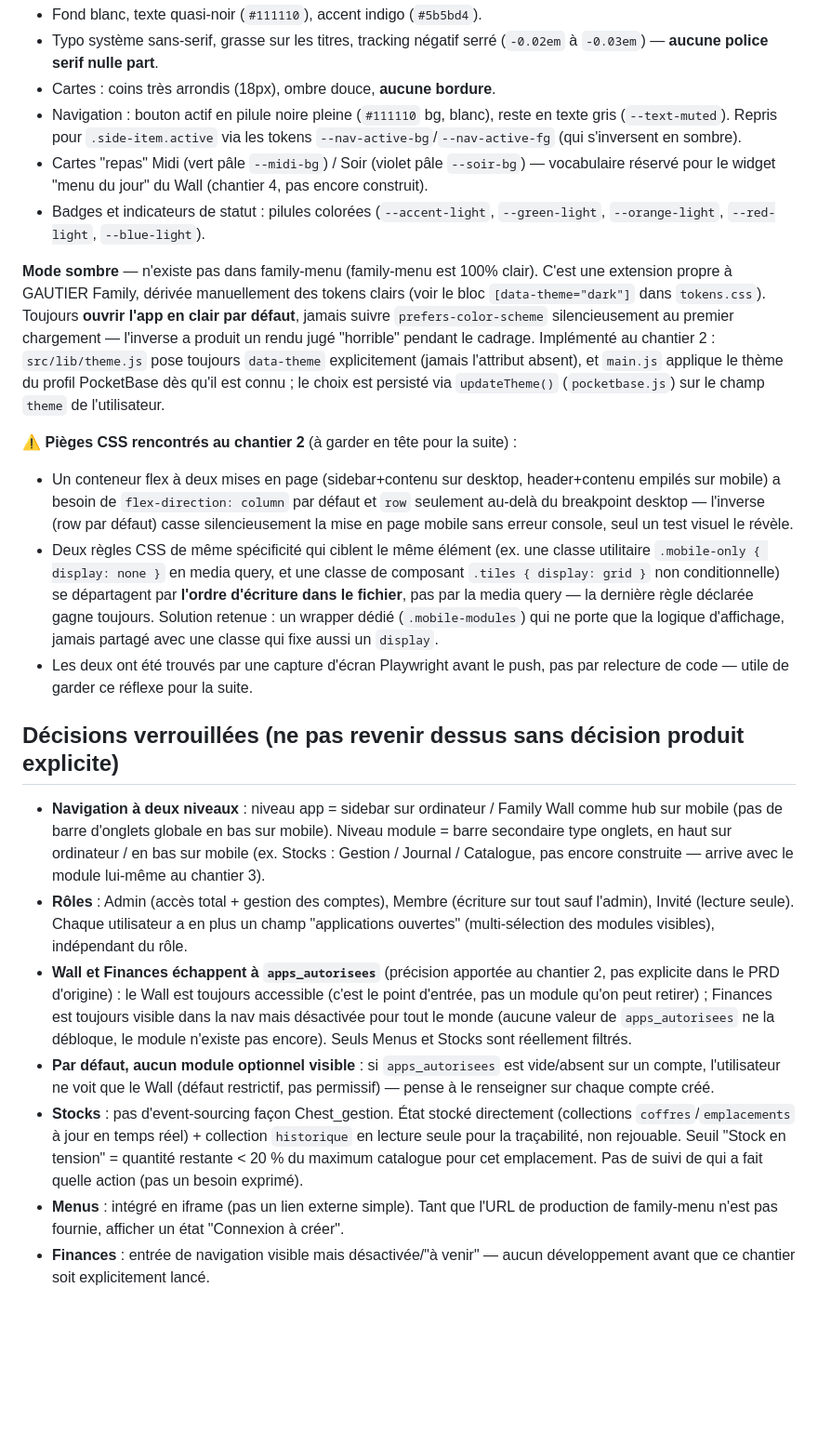
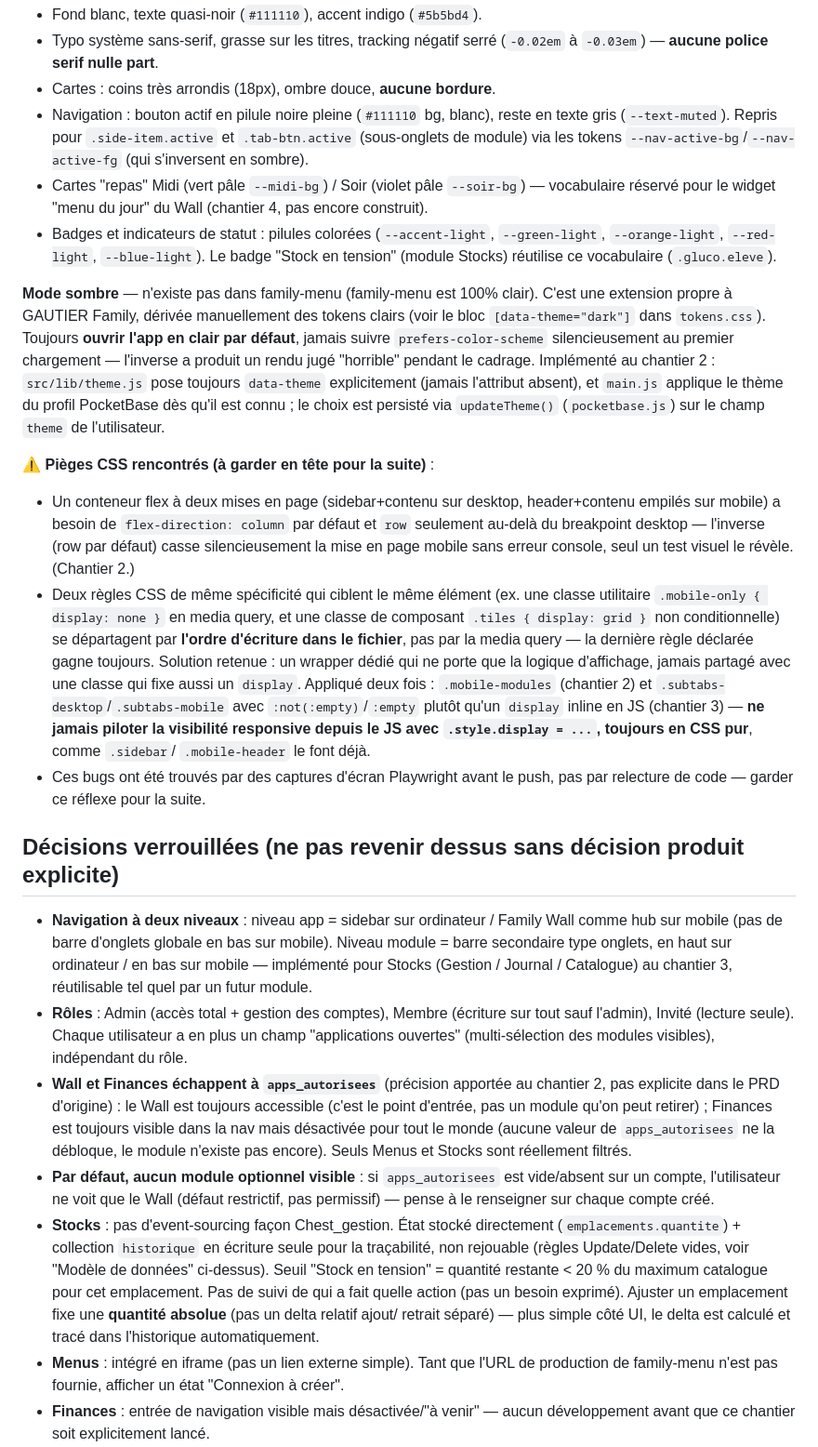
Before and after one commit to drewing-eng/family-app, a Markdown page: CLAUDE.md, the part around one of its changes. Shown at 93% size. Drawn GitHub-style; blank space fills up the shorter version.

```diff
--- a/CLAUDE.md
+++ b/CLAUDE.md
@@ -133,13 +192,15 @@ Résumé du design réel :
   (`-0.02em` à `-0.03em`) — **aucune police serif nulle part**.
 - Cartes : coins très arrondis (18px), ombre douce, **aucune bordure**.
 - Navigation : bouton actif en pilule noire pleine (`#111110` bg, blanc),
-  reste en texte gris (`--text-muted`). Repris pour `.side-item.active` via
-  les tokens `--nav-active-bg`/`--nav-active-fg` (qui s'inversent en sombre).
+  reste en texte gris (`--text-muted`). Repris pour `.side-item.active` et
+  `.tab-btn.active` (sous-onglets de module) via les tokens
+  `--nav-active-bg`/`--nav-active-fg` (qui s'inversent en sombre).
 - Cartes "repas" Midi (vert pâle `--midi-bg`) / Soir (violet pâle
   `--soir-bg`) — vocabulaire réservé pour le widget "menu du jour" du Wall
   (chantier 4, pas encore construit).
 - Badges et indicateurs de statut : pilules colorées (`--accent-light`,
-  `--green-light`, `--orange-light`, `--red-light`, `--blue-light`).
+  `--green-light`, `--orange-light`, `--red-light`, `--blue-light`). Le badge
+  "Stock en tension" (module Stocks) réutilise ce vocabulaire (`.gluco.eleve`).
 
 **Mode sombre** — n'existe pas dans family-menu (family-menu est 100% clair).
 C'est une extension propre à GAUTIER Family, dérivée manuellement des tokens
@@ -152,29 +213,34 @@ pose toujours `data-theme` explicitement (jamais l'attribut absent), et
 choix est persisté via `updateTheme()` (`pocketbase.js`) sur le champ
 `theme` de l'utilisateur.
 
-⚠️ **Pièges CSS rencontrés au chantier 2** (à garder en tête pour la suite) :
+⚠️ **Pièges CSS rencontrés (à garder en tête pour la suite)** :
 - Un conteneur flex à deux mises en page (sidebar+contenu sur desktop,
   header+contenu empilés sur mobile) a besoin de `flex-direction: column`
   par défaut et `row` seulement au-delà du breakpoint desktop — l'inverse
   (row par défaut) casse silencieusement la mise en page mobile sans erreur
-  console, seul un test visuel le révèle.
+  console, seul un test visuel le révèle. (Chantier 2.)
 - Deux règles CSS de même spécificité qui ciblent le même élément (ex. une
   classe utilitaire `.mobile-only { display: none }` en media query, et une
   classe de composant `.tiles { display: grid }` non conditionnelle) se
   départagent par **l'ordre d'écriture dans le fichier**, pas par la media
   query — la dernière règle déclarée gagne toujours. Solution retenue :
-  un wrapper dédié (`.mobile-modules`) qui ne porte que la logique
-  d'affichage, jamais partagé avec une classe qui fixe aussi un `display`.
-- Les deux ont été trouvés par une capture d'écran Playwright avant le push,
-  pas par relecture de code — utile de garder ce réflexe pour la suite.
+  un wrapper dédié qui ne porte que la logique d'affichage, jamais partagé
+  avec une classe qui fixe aussi un `display`. Appliqué deux fois :
+  `.mobile-modules` (chantier 2) et `.subtabs-desktop`/`.subtabs-mobile`
+  avec `:not(:empty)`/`:empty` plutôt qu'un `display` inline en JS
+  (chantier 3) — **ne jamais piloter la visibilité responsive depuis le JS
+  avec `.style.display = ...`, toujours en CSS pur**, comme `.sidebar`/
+  `.mobile-header` le font déjà.
+- Ces bugs ont été trouvés par des captures d'écran Playwright avant le
+  push, pas par relecture de code — garder ce réflexe pour la suite.
 
 ## Décisions verrouillées (ne pas revenir dessus sans décision produit explicite)
 
 - **Navigation à deux niveaux** : niveau app = sidebar sur ordinateur / Family
   Wall comme hub sur mobile (pas de barre d'onglets globale en bas sur
   mobile). Niveau module = barre secondaire type onglets, en haut sur
-  ordinateur / en bas sur mobile (ex. Stocks : Gestion / Journal / Catalogue,
-  pas encore construite — arrive avec le module lui-même au chantier 3).
+  ordinateur / en bas sur mobile — implémenté pour Stocks (Gestion / Journal
+  / Catalogue) au chantier 3, réutilisable tel quel par un futur module.
 - **Rôles** : Admin (accès total + gestion des comptes), Membre (écriture sur
   tout sauf l'admin), Invité (lecture seule). Chaque utilisateur a en plus un
   champ "applications ouvertes" (multi-sélection des modules visibles),
@@ -189,11 +255,14 @@ choix est persisté via `updateTheme()` (`pocketbase.js`) sur le champ
   vide/absent sur un compte, l'utilisateur ne voit que le Wall (défaut
   restrictif, pas permissif) — pense à le renseigner sur chaque compte créé.
 - **Stocks** : pas d'event-sourcing façon Chest_gestion. État stocké
-  directement (collections `coffres`/`emplacements` à jour en temps réel) +
-  collection `historique` en lecture seule pour la traçabilité, non rejouable.
-  Seuil "Stock en tension" = quantité restante < 20 % du maximum catalogue
-  pour cet emplacement. Pas de suivi de qui a fait quelle action (pas un
-  besoin exprimé).
+  directement (`emplacements.quantite`) + collection `historique` en
+  écriture seule pour la traçabilité, non rejouable (règles Update/Delete
+  vides, voir "Modèle de données" ci-dessus). Seuil "Stock en tension" =
+  quantité restante < 20 % du maximum catalogue pour cet emplacement. Pas de
+  suivi de qui a fait quelle action (pas un besoin exprimé). Ajuster un
+  emplacement fixe une **quantité absolue** (pas un delta relatif ajout/
+  retrait séparé) — plus simple côté UI, le delta est calculé et tracé dans
+  l'historique automatiquement.
 - **Menus** : intégré en iframe (pas un lien externe simple). Tant que l'URL
   de production de family-menu n'est pas fournie, afficher un état "Connexion
   à créer".
```
Also changed, not shown: other parts of CLAUDE.md (+80 -15 lines).
